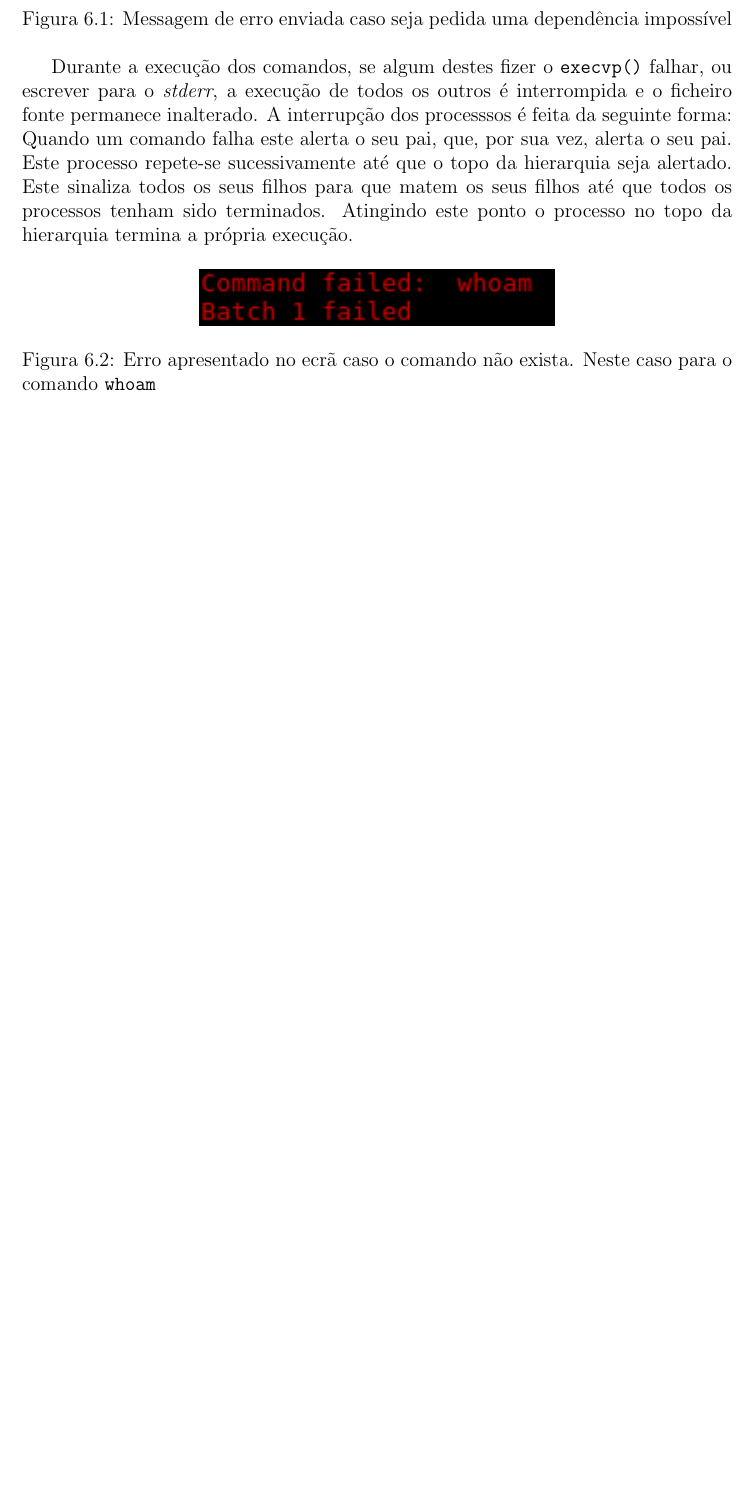
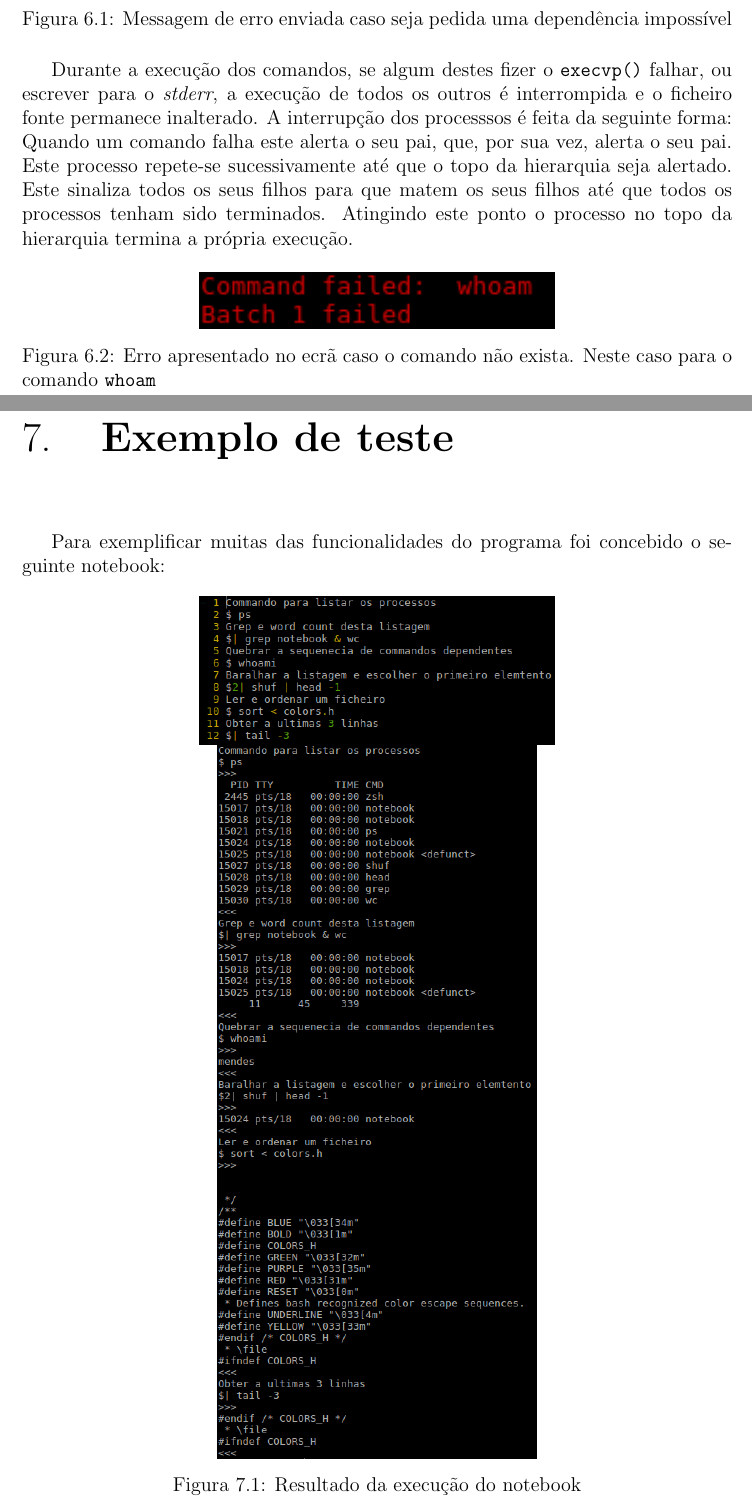
Before and after one commit to Mendess2526/SO_Notebooks, a LaTeX document (report/Report.tex): part of page 11 of 12 before the commit and two parts of pages 11 and 12 of 13 after it, the two joined at a grey line, cut so that both start at the same text, the shorter picture padded with empty space. Compiled offline with pdfLaTeX.

Commit message:
Add exemplo

```diff
--- a/report/Report.tex
+++ b/report/Report.tex
@@ -5,6 +5,7 @@
 \usepackage{graphicx}
 \usepackage{indentfirst}
 \usepackage{enumerate}
+\usepackage{subcaption}
 \usepackage{float}
 \usepackage{array}
 \usepackage{tikz}
@@ -315,6 +316,30 @@
                     para o comando \mintinline{text}{whoam}}
     \end{figure}
 
+\chapter{Exemplo de teste}
+    Para exemplificar muitas das funcionalidades do programa foi concebido o
+    seguinte notebook:
+        \begin{figure}[h]%{0.4\textwidth}
+            \centering
+            %\begin{minted}{text}
+            %Commando para listar os processos
+            %$ ps
+            %Grep e word count desta listagem
+            %$| grep notebook & wc
+            %Quebrar a sequenecia de commandos dependentes
+            %$ whoami
+            %Baralhar a listagem e escolher o primeiro elemtento
+            %$2| shuf | head -1
+            %Ler e ordenar um ficheiro
+            %$ sort < colors.h
+            %Obter a ultimas 3 linhas
+            %$| tail -3
+            %\end{minted}
+            \includegraphics[width=0.5\textwidth]{./images/megaNotebookI.png}
+
+            \includegraphics[width=0.45\textwidth]{./images/megaNotebook.png}
+            \caption{Resultado da execução do notebook}
+        \end{figure}
 \chapter{Conclusões e Trabalho Futuro}
     Em suma, o grupo considera que o trabalho foi realizado na sua
     totalidade, de forma estruturada, respondendo a todos os requisitos, e ainda
```
Also changed, not shown: Report.pdf, report/images/megaNotebook.png (added), report/images/megaNotebookI.png (added), 1 other file.
